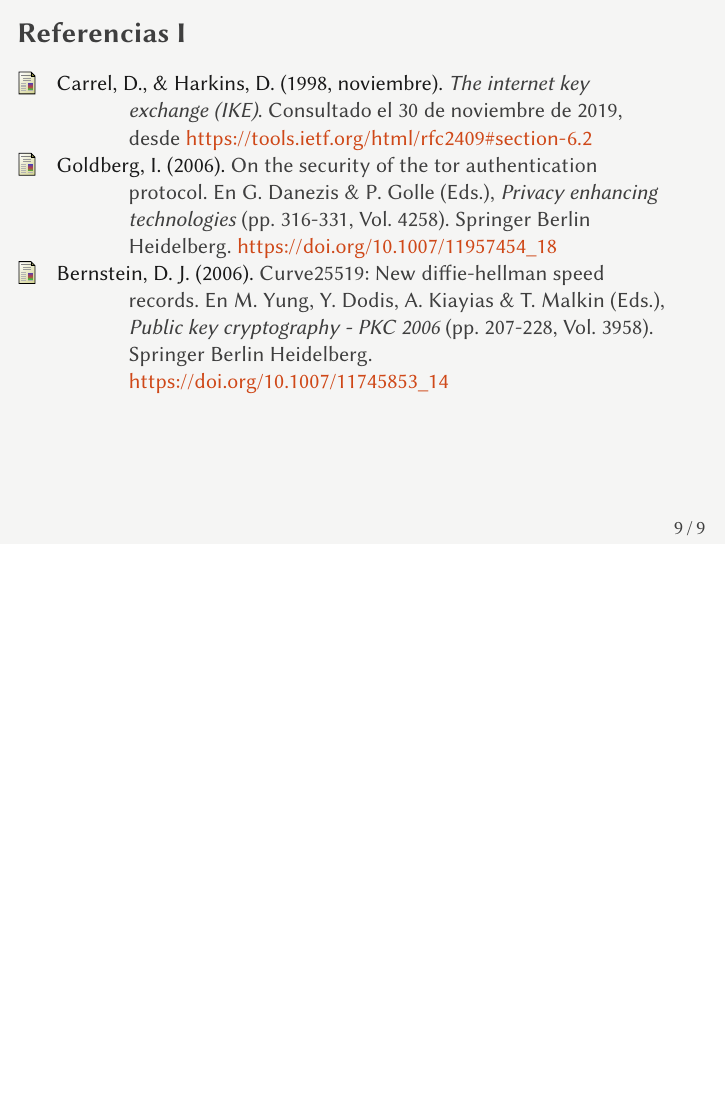
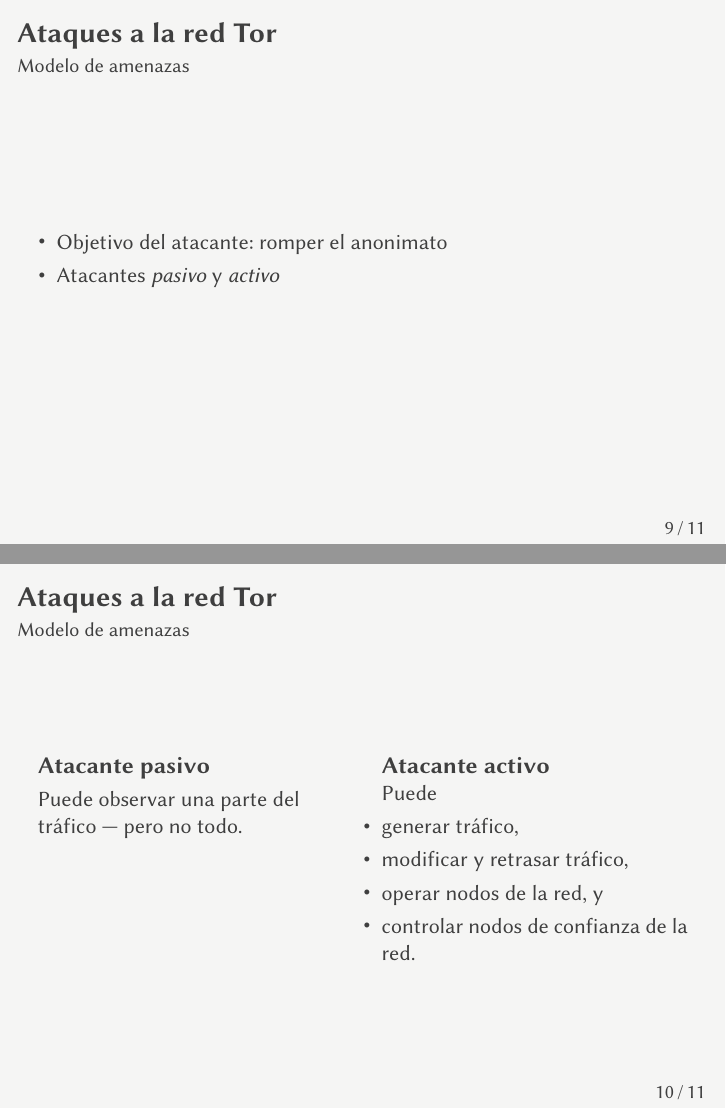
Before and after one commit to jmml97/spsi-tor, LaTeX slides (spsi.tor.presentacion.tex): page 9 of 9 before the commit and pages 9 and 10 of 11 after it, the two joined at a grey line, the shorter picture padded with empty space. Compiled offline with XeLaTeX.

Commit message:
Empieza sección sobre ataques en la presentación

```diff
--- a/spsi.tor.presentacion.tex
+++ b/spsi.tor.presentacion.tex
@@ -230,6 +230,39 @@
 
 \end{frame}
 
+\section{Ataques a la red Tor}
+
+\subsection{Modelo de amenazas}
+
+\begin{frame}{Ataques a la red Tor}{Modelo de amenazas}
+  \begin{itemize}
+  \item Objetivo del atacante: romper el anonimato
+  \item Atacantes \emph{pasivo} y \emph{activo}
+  \end{itemize}
+\end{frame}
+
+\begin{frame}{Ataques a la red Tor}{Modelo de amenazas}
+  \begin{columns}[t]
+    \column{.5\textwidth}
+
+    \begin{block}{\textbf{Atacante pasivo}}
+      Puede observar una parte del tráfico --- pero no todo.
+    \end{block}
+
+    \column{.5\textwidth}
+
+    \begin{block}{\textbf{Atacante activo}}
+      Puede
+      \begin{itemize}
+      \item generar tráfico,
+      \item modificar y retrasar tráfico,
+      \item operar nodos de la red, y
+      \item controlar nodos de confianza de la red.
+      \end{itemize}
+    \end{block}
+  \end{columns}
+\end{frame}
+
 \begin{frame}[t,allowframebreaks]{Referencias}
   \printbibliography[heading=none]
 \end{frame}
```
